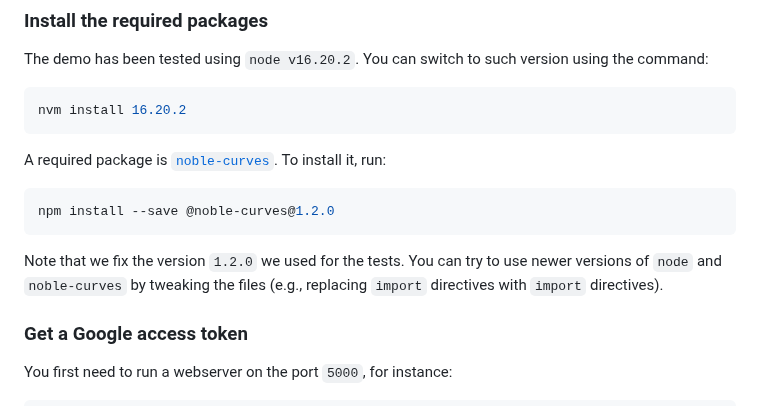
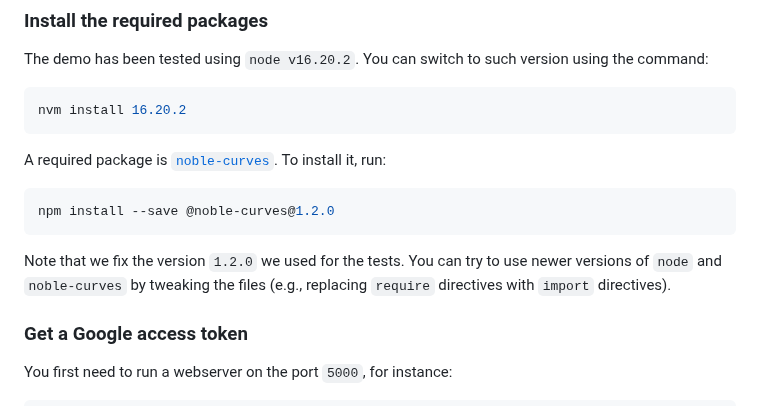
Before and after one commit to aragonzkresearch/leagueofidentity, a Markdown page: README.md, the part around the change. Rendered like a GitHub page.

````diff
--- a/README.md
+++ b/README.md
@@ -28,7 +28,7 @@ To install it, run:
 ```bash
 npm install --save @noble-curves@1.2.0
 ```
-Note that we fix the version `1.2.0` we used for the tests. You can try to use newer versions of `node` and `noble-curves` by tweaking the files (e.g., replacing `import` directives with `import` directives).
+Note that we fix the version `1.2.0` we used for the tests. You can try to use newer versions of `node` and `noble-curves` by tweaking the files (e.g., replacing `require` directives with `import` directives).
 
 ### Get a Google access token
 You first need to run a webserver on the port `5000`, for instance:
````
